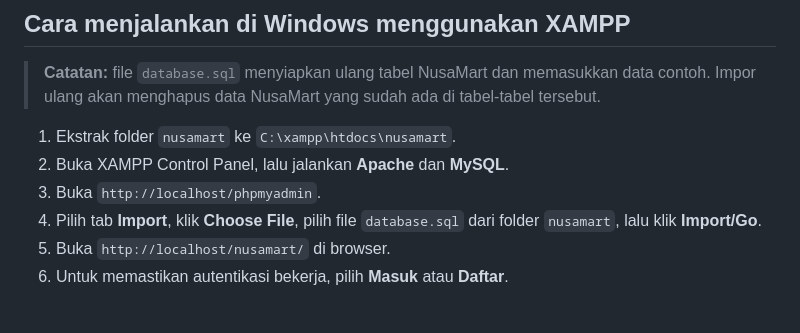
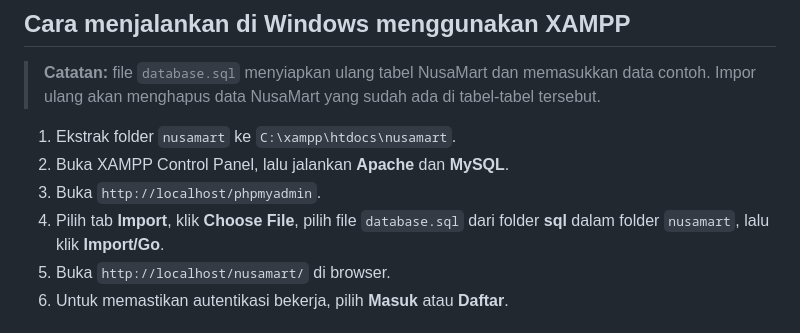
Before and after one commit to 11Boy-ops/nusamart, a Markdown page: README.md, the part around the change. Drawn GitHub-style.

Commit message:
Fix database.sql file path in installation instructions
Updated the path for the database.sql file in the README.

```diff
--- a/README.md
+++ b/README.md
@@ -27,7 +27,7 @@ Website e-commerce responsif menggunakan **HTML, CSS, JavaScript, PHP, dan MySQL
 1. Ekstrak folder `nusamart` ke `C:\xampp\htdocs\nusamart`.
 2. Buka XAMPP Control Panel, lalu jalankan **Apache** dan **MySQL**.
 3. Buka `http://localhost/phpmyadmin`.
-4. Pilih tab **Import**, klik **Choose File**, pilih file `database.sql` dari folder `nusamart`, lalu klik **Import/Go**.
+4. Pilih tab **Import**, klik **Choose File**, pilih file `database.sql` dari folder **sql** dalam folder `nusamart`, lalu klik **Import/Go**.
 5. Buka `http://localhost/nusamart/` di browser.
 6. Untuk memastikan autentikasi bekerja, pilih **Masuk** atau **Daftar**.
 
```
